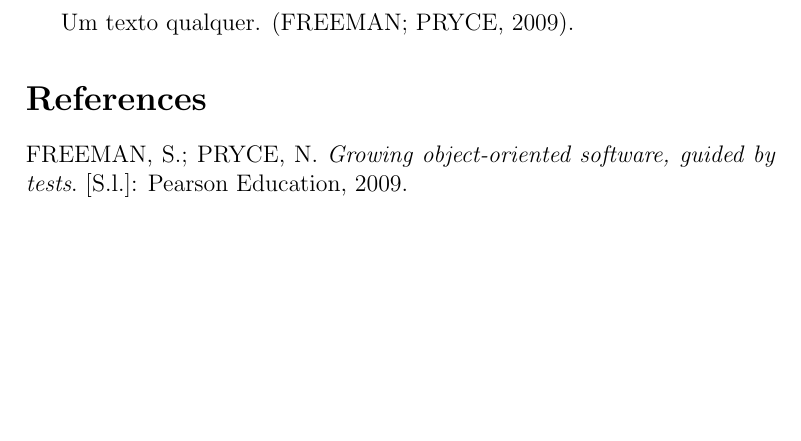
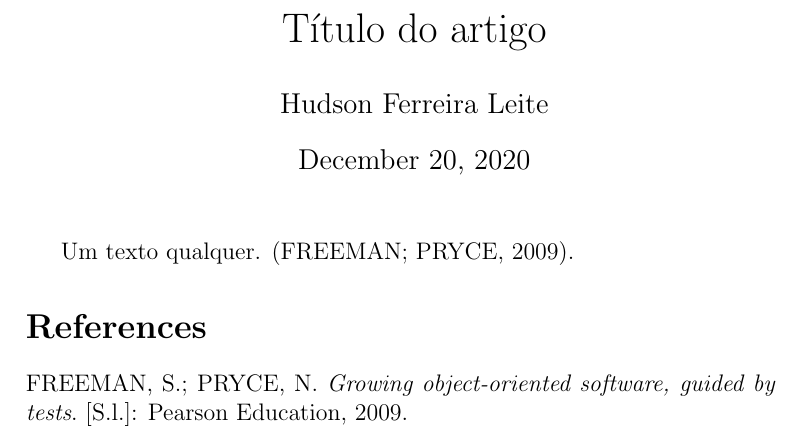
Before and after one commit to mestihudson/pos-dti-jk, a LaTeX document (src/main.tex): part of the page, cut at the place of the change, the shorter picture padded with empty space. Compiled offline with pdfLaTeX.

Commit message:
make title

```diff
--- a/src/main.tex
+++ b/src/main.tex
@@ -1,7 +1,12 @@
 \documentclass[12pt,a4paper]{article}
 \usepackage[alf]{abntex2cite}
 
+\title{Título do artigo}
+\author{Hudson Ferreira Leite}
+
 \begin{document}
+
+\maketitle
 
 Um texto qualquer. \cite{freeman2009}.
 
```
